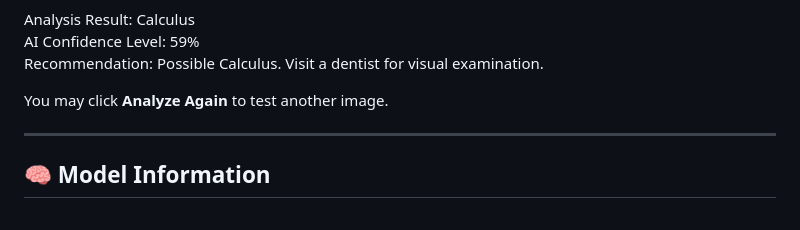
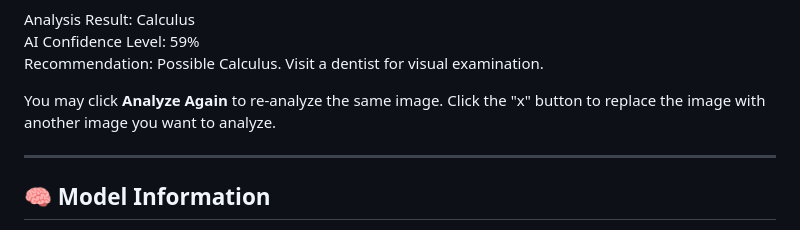
Before and after one commit to KeishaAH/oral-disease, a Markdown page: README.md, the part around the change. Rendered like a GitHub page.

```diff
--- a/README.md
+++ b/README.md
@@ -75,7 +75,7 @@ Analysis Result: Calculus
 AI Confidence Level: 59%
 Recommendation: Possible Calculus. Visit a dentist for visual examination.
 
-You may click **Analyze Again** to test another image.
+You may click **Analyze Again** to re-analyze the same image. Click the "x" button to replace the image with another image you want to analyze.
 
 ---
 
```
